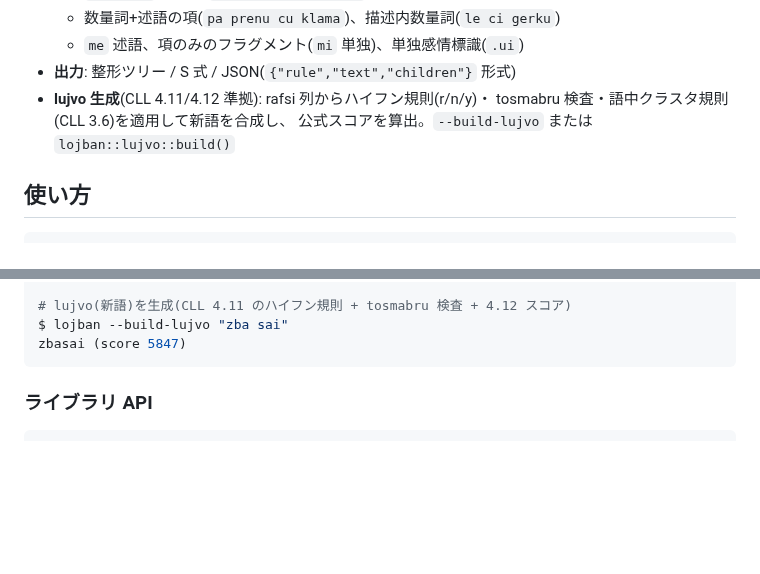
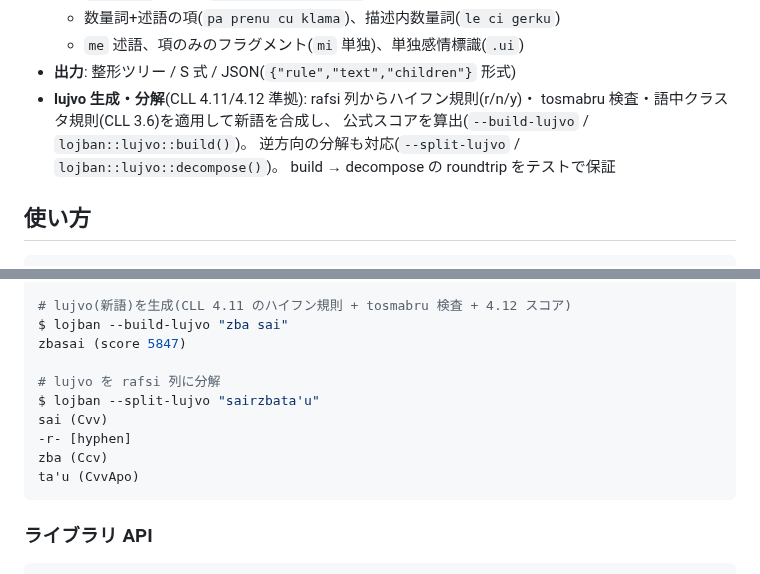
Before and after one commit to xmeta/lojban-rs, a Markdown page: README.md, 2 parts joined by grey strips. Drawn GitHub-style; blank space fills up the shorter version.

````diff
--- a/README.md
+++ b/README.md
@@ -34,9 +34,11 @@ guskant 氏の **zantufa-1.9999.peg** を Rust/pest 向けに移植したもの
   - 数量詞+述語の項(`pa prenu cu klama`)、描述内数量詞(`le ci gerku`)
   - `me` 述語、項のみのフラグメント(`mi` 単独)、単独感情標識(`.ui`)
 - **出力**: 整形ツリー / S 式 / JSON(`{"rule","text","children"}` 形式)
-- **lujvo 生成**(CLL 4.11/4.12 準拠): rafsi 列からハイフン規則(r/n/y)・
+- **lujvo 生成・分解**(CLL 4.11/4.12 準拠): rafsi 列からハイフン規則(r/n/y)・
   tosmabru 検査・語中クラスタ規則(CLL 3.6)を適用して新語を合成し、
-  公式スコアを算出。`--build-lujvo` または `lojban::lujvo::build()`
+  公式スコアを算出(`--build-lujvo` / `lojban::lujvo::build()`)。
+  逆方向の分解も対応(`--split-lujvo` / `lojban::lujvo::decompose()`)。
+  build → decompose の roundtrip をテストで保証
 
 ## 使い方
 
@@ -56,6 +58,13 @@ $ echo "coi la alis." | lojban
 # lujvo(新語)を生成(CLL 4.11 のハイフン規則 + tosmabru 検査 + 4.12 スコア)
 $ lojban --build-lujvo "zba sai"
 zbasai (score 5847)
+
+# lujvo を rafsi 列に分解
+$ lojban --split-lujvo "sairzbata'u"
+sai (Cvv)
+-r- [hyphen]
+zba (Ccv)
+ta'u (CvvApo)
 ```
 
 ### ライブラリ API
````
Also changed, not shown: README.en.md (+13 -4 lines), STATUS.md (+5 -0 lines).
